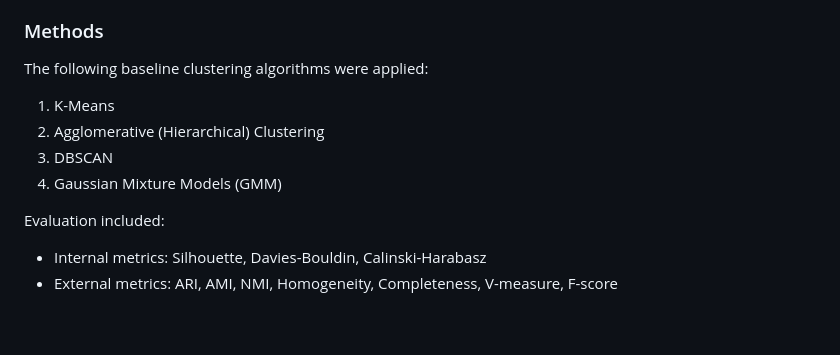
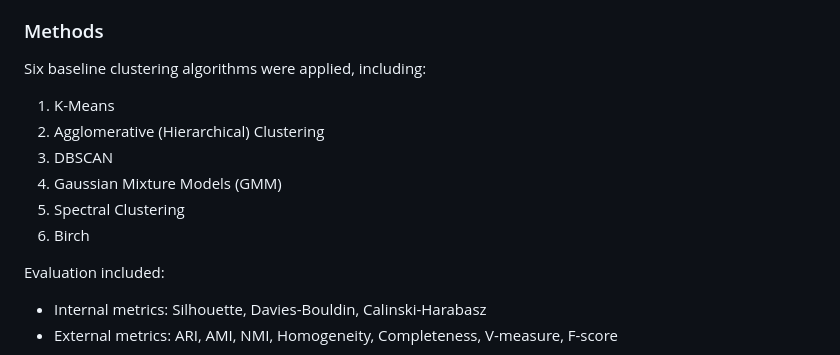
Before and after one commit to namankansal2022/SCDL3991-Sleep-Phenotyping, a Markdown page: README.md, the part around the change. GitHub-like rendering; blank space fills up the shorter version.

Commit message:
Update README summary to list six clustering algorithms

```diff
--- a/README.md
+++ b/README.md
@@ -110,12 +110,14 @@ heart rate variability (HRV) features extracted from the MESA Sleep dataset.
 
 ### Methods
 
-The following baseline clustering algorithms were applied:
+Six baseline clustering algorithms were applied, including:
 
 1. K-Means
 2. Agglomerative (Hierarchical) Clustering
 3. DBSCAN
 4. Gaussian Mixture Models (GMM)
+5. Spectral Clustering
+6. Birch
 
 Evaluation included:
 
```
